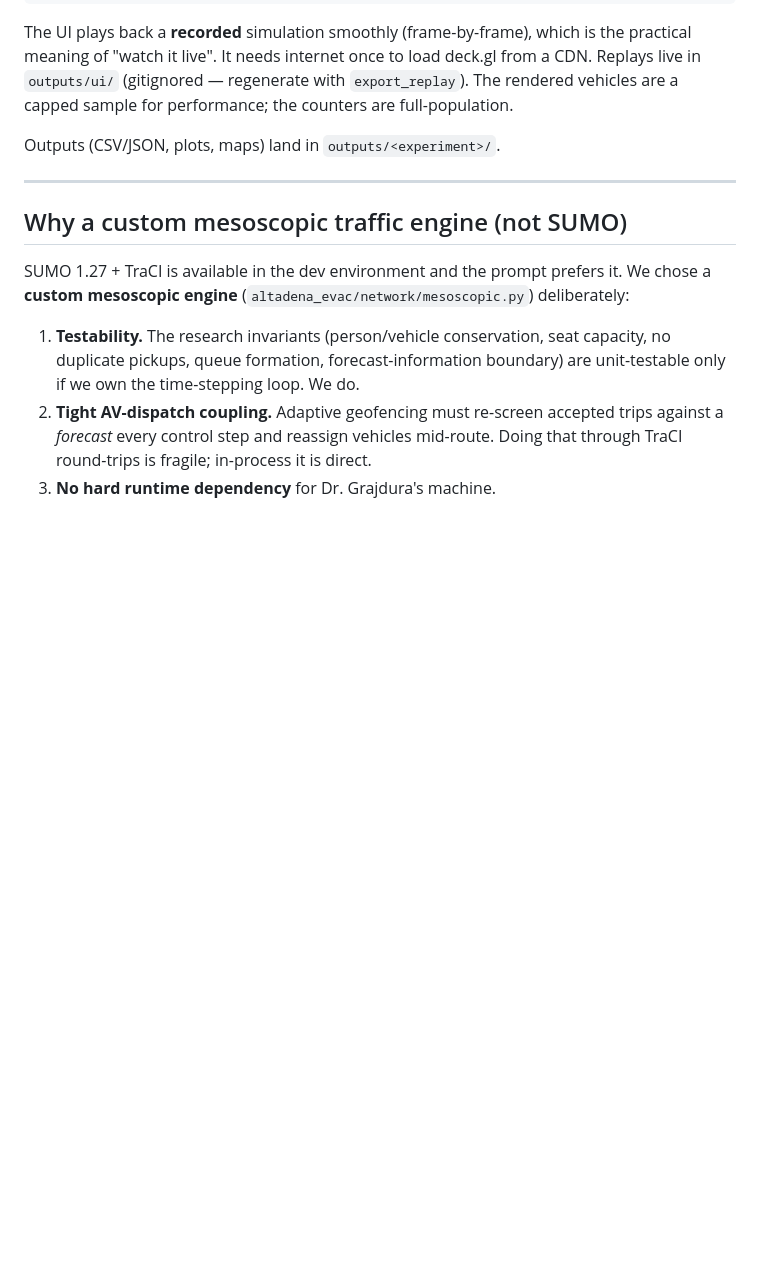
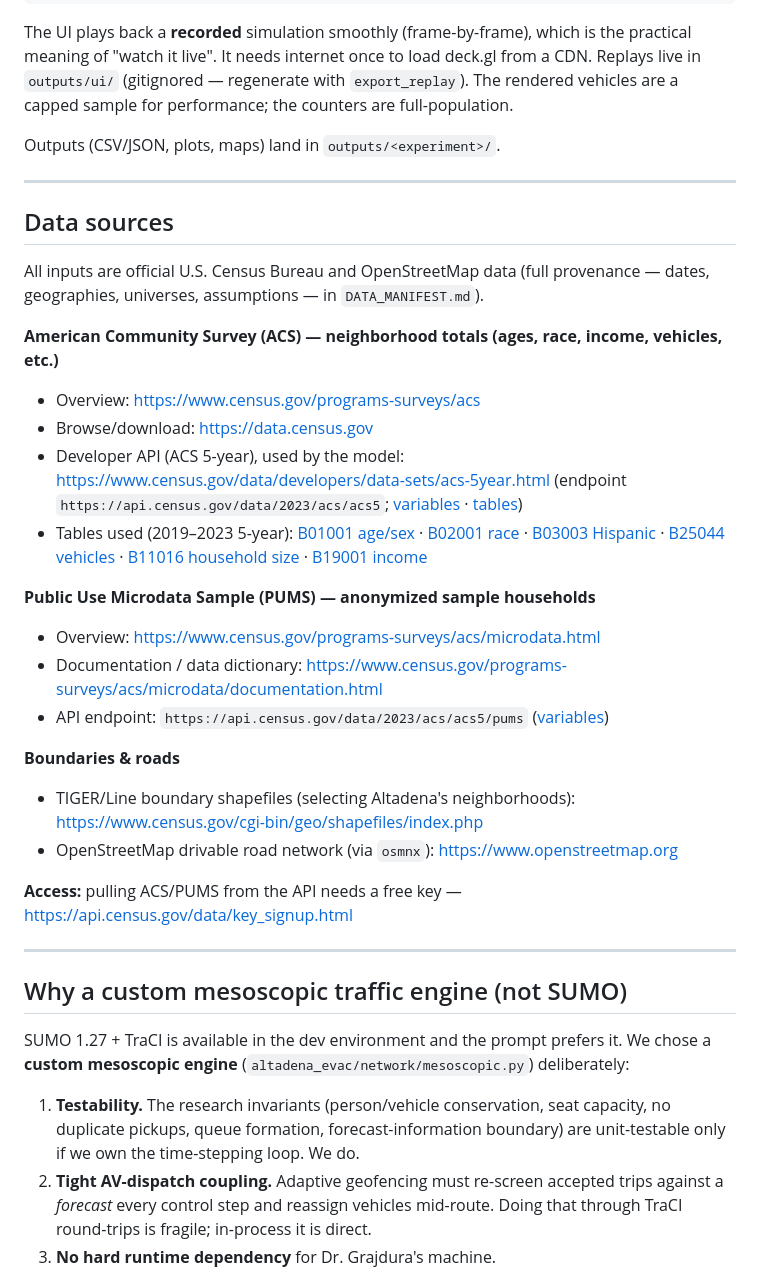
Before and after one commit to dheerajyer2418/altadena-evacuation-model, a Markdown page: README.md, the part around the change. Drawn GitHub-style; blank space fills up the shorter version.

Commit message:
README: add Data sources section with links (ACS, PUMS, TIGER, OSM)
Co-Authored-By: Claude Opus 4.8 (1M context) <noreply@anthropic.com>

```diff
--- a/README.md
+++ b/README.md
@@ -134,6 +134,39 @@ Outputs (CSV/JSON, plots, maps) land in `outputs/<experiment>/`.
 
 ---
 
+## Data sources
+
+All inputs are official U.S. Census Bureau and OpenStreetMap data (full provenance —
+dates, geographies, universes, assumptions — in `DATA_MANIFEST.md`).
+
+**American Community Survey (ACS) — neighborhood totals (ages, race, income, vehicles, etc.)**
+- Overview: https://www.census.gov/programs-surveys/acs
+- Browse/download: https://data.census.gov
+- Developer API (ACS 5-year), used by the model: https://www.census.gov/data/developers/data-sets/acs-5year.html
+  (endpoint `https://api.census.gov/data/2023/acs/acs5`;
+  [variables](https://api.census.gov/data/2023/acs/acs5/variables.html) ·
+  [tables](https://api.census.gov/data/2023/acs/acs5/groups.html))
+- Tables used (2019–2023 5-year): [B01001 age/sex](https://data.census.gov/table/ACSDT5Y2023.B01001) ·
+  [B02001 race](https://data.census.gov/table/ACSDT5Y2023.B02001) ·
+  [B03003 Hispanic](https://data.census.gov/table/ACSDT5Y2023.B03003) ·
+  [B25044 vehicles](https://data.census.gov/table/ACSDT5Y2023.B25044) ·
+  [B11016 household size](https://data.census.gov/table/ACSDT5Y2023.B11016) ·
+  [B19001 income](https://data.census.gov/table/ACSDT5Y2023.B19001)
+
+**Public Use Microdata Sample (PUMS) — anonymized sample households**
+- Overview: https://www.census.gov/programs-surveys/acs/microdata.html
+- Documentation / data dictionary: https://www.census.gov/programs-surveys/acs/microdata/documentation.html
+- API endpoint: `https://api.census.gov/data/2023/acs/acs5/pums`
+  ([variables](https://api.census.gov/data/2023/acs/acs5/pums/variables.html))
+
+**Boundaries & roads**
+- TIGER/Line boundary shapefiles (selecting Altadena's neighborhoods): https://www.census.gov/cgi-bin/geo/shapefiles/index.php
+- OpenStreetMap drivable road network (via `osmnx`): https://www.openstreetmap.org
+
+**Access:** pulling ACS/PUMS from the API needs a free key — https://api.census.gov/data/key_signup.html
+
+---
+
 ## Why a custom mesoscopic traffic engine (not SUMO)
 
 SUMO 1.27 + TraCI is available in the dev environment and the prompt prefers it. We chose a
```
